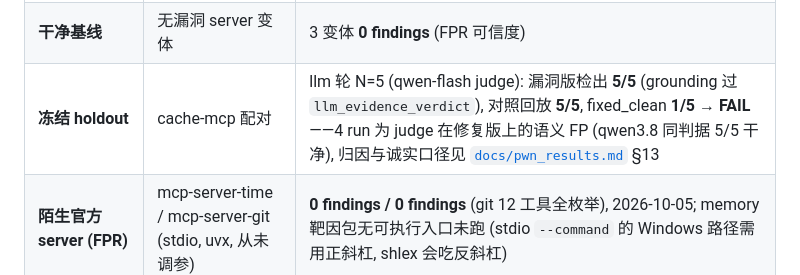
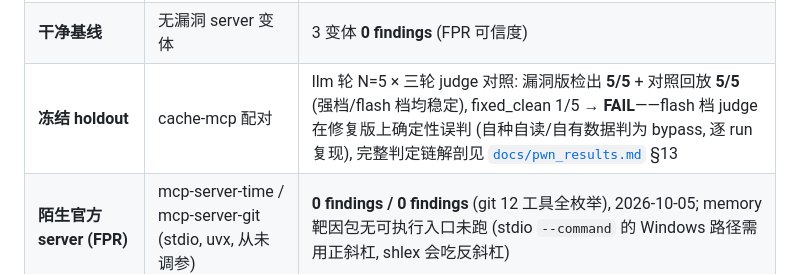
Before and after one commit to AKArrok/McPwn, a Markdown page: README.md, the part around the change. Rendered like a GitHub page.

Commit message:
docs: README holdout 行同步三轮 judge 对照口径

```diff
--- a/README.md
+++ b/README.md
@@ -300,7 +300,7 @@ McPwn 用多类 fixture 回归验证 agent 有效性,产出独立指标 (不做
 | **跨形状开发验证** | delegate-mcp (CWE-639 授权作用域) | **3/3 PASS** (strict-better, 但已经历调参,不作独立泛化结论) |
 | **SSRF 真靶** | 官方 mcp-server-fetch | scan **1 finding** (`ssrf/fetch` 0.75, 真实内网服务命中) |
 | **干净基线** | 无漏洞 server 变体 | 3 变体 **0 findings** (FPR 可信度) |
-| **冻结 holdout** | cache-mcp 配对 | llm 轮 N=5 (qwen-flash judge): 漏洞版检出 **5/5** (grounding 过 `llm_evidence_verdict`), 对照回放 **5/5**, fixed_clean **1/5** → **FAIL**——4 run 为 judge 在修复版上的语义 FP (qwen3.8 同判据 5/5 干净), 归因与诚实口径见 [`docs/pwn_results.md`](docs/pwn_results.md) §13 |
+| **冻结 holdout** | cache-mcp 配对 | llm 轮 N=5 × 三轮 judge 对照: 漏洞版检出 **5/5** + 对照回放 **5/5** (强档/flash 档均稳定), fixed_clean 1/5 → **FAIL**——flash 档 judge 在修复版上确定性误判 (自种自读/自有数据判为 bypass, 逐 run 复现), 完整判定链解剖见 [`docs/pwn_results.md`](docs/pwn_results.md) §13 |
 | **陌生官方 server (FPR)** | mcp-server-time / mcp-server-git (stdio, uvx, 从未调参) | **0 findings / 0 findings** (git 12 工具全枚举), 2026-10-05; memory 靶因包无可执行入口未跑 (stdio `--command` 的 Windows 路径需用正斜杠, shlex 会吃反斜杠) |
 
 > 判据设计:提能实验一律"**严格更优**" (baseline=0、每 run ≥1、N=3 miss 即 fail),
```
